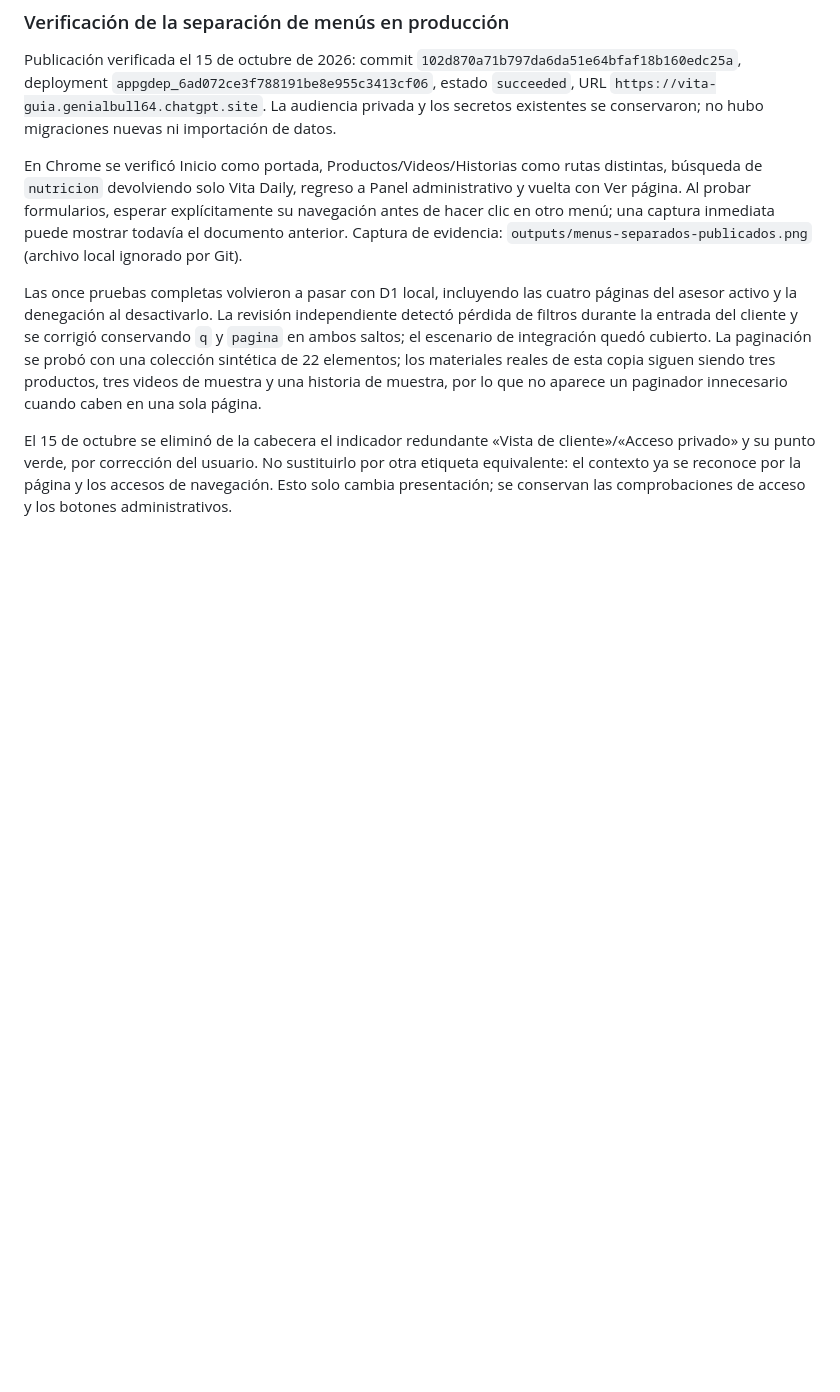
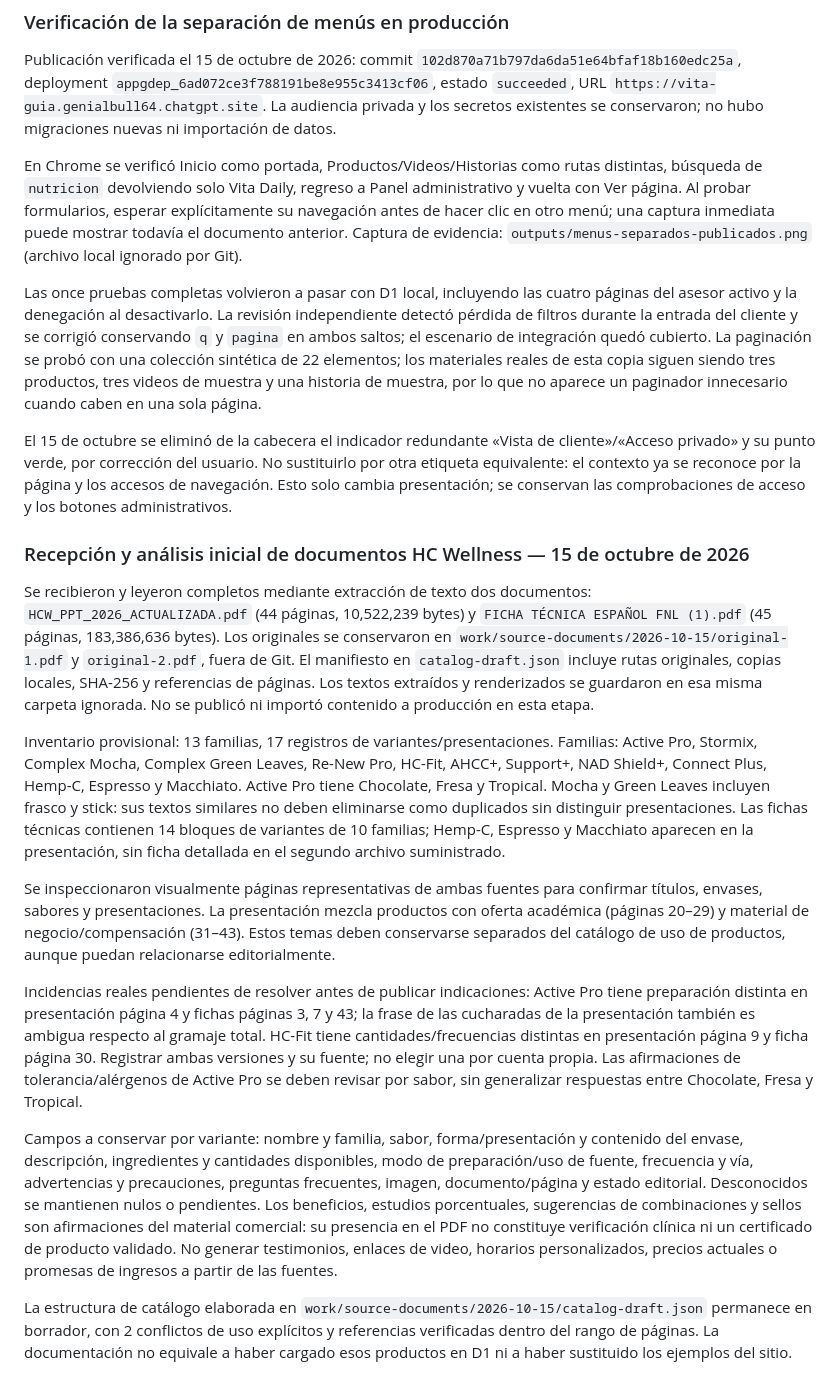
Before and after one commit to cheq0307/vita-guia, a Markdown page: docs/RECONSTRUCCION.md, the part around the change. Drawn GitHub-style; blank space fills up the shorter version.

Commit message:
docs: record source catalog inventory and unresolved differences

```diff
--- a/docs/RECONSTRUCCION.md
+++ b/docs/RECONSTRUCCION.md
@@ -299,3 +299,17 @@ En Chrome se verificó Inicio como portada, Productos/Videos/Historias como ruta
 Las once pruebas completas volvieron a pasar con D1 local, incluyendo las cuatro páginas del asesor activo y la denegación al desactivarlo. La revisión independiente detectó pérdida de filtros durante la entrada del cliente y se corrigió conservando `q` y `pagina` en ambos saltos; el escenario de integración quedó cubierto. La paginación se probó con una colección sintética de 22 elementos; los materiales reales de esta copia siguen siendo tres productos, tres videos de muestra y una historia de muestra, por lo que no aparece un paginador innecesario cuando caben en una sola página.
 
 El 15 de octubre se eliminó de la cabecera el indicador redundante «Vista de cliente»/«Acceso privado» y su punto verde, por corrección del usuario. No sustituirlo por otra etiqueta equivalente: el contexto ya se reconoce por la página y los accesos de navegación. Esto solo cambia presentación; se conservan las comprobaciones de acceso y los botones administrativos.
+
+### Recepción y análisis inicial de documentos HC Wellness — 15 de octubre de 2026
+
+Se recibieron y leyeron completos mediante extracción de texto dos documentos: `HCW_PPT_2026_ACTUALIZADA.pdf` (44 páginas, 10,522,239 bytes) y `FICHA TÉCNICA ESPAÑOL FNL (1).pdf` (45 páginas, 183,386,636 bytes). Los originales se conservaron en `work/source-documents/2026-10-15/original-1.pdf` y `original-2.pdf`, fuera de Git. El manifiesto en `catalog-draft.json` incluye rutas originales, copias locales, SHA-256 y referencias de páginas. Los textos extraídos y renderizados se guardaron en esa misma carpeta ignorada. No se publicó ni importó contenido a producción en esta etapa.
+
+Inventario provisional: 13 familias, 17 registros de variantes/presentaciones. Familias: Active Pro, Stormix, Complex Mocha, Complex Green Leaves, Re-New Pro, HC-Fit, AHCC+, Support+, NAD Shield+, Connect Plus, Hemp-C, Espresso y Macchiato. Active Pro tiene Chocolate, Fresa y Tropical. Mocha y Green Leaves incluyen frasco y stick: sus textos similares no deben eliminarse como duplicados sin distinguir presentaciones. Las fichas técnicas contienen 14 bloques de variantes de 10 familias; Hemp-C, Espresso y Macchiato aparecen en la presentación, sin ficha detallada en el segundo archivo suministrado.
+
+Se inspeccionaron visualmente páginas representativas de ambas fuentes para confirmar títulos, envases, sabores y presentaciones. La presentación mezcla productos con oferta académica (páginas 20–29) y material de negocio/compensación (31–43). Estos temas deben conservarse separados del catálogo de uso de productos, aunque puedan relacionarse editorialmente.
+
+Incidencias reales pendientes de resolver antes de publicar indicaciones: Active Pro tiene preparación distinta en presentación página 4 y fichas páginas 3, 7 y 43; la frase de las cucharadas de la presentación también es ambigua respecto al gramaje total. HC-Fit tiene cantidades/frecuencias distintas en presentación página 9 y ficha página 30. Registrar ambas versiones y su fuente; no elegir una por cuenta propia. Las afirmaciones de tolerancia/alérgenos de Active Pro se deben revisar por sabor, sin generalizar respuestas entre Chocolate, Fresa y Tropical.
+
+Campos a conservar por variante: nombre y familia, sabor, forma/presentación y contenido del envase, descripción, ingredientes y cantidades disponibles, modo de preparación/uso de fuente, frecuencia y vía, advertencias y precauciones, preguntas frecuentes, imagen, documento/página y estado editorial. Desconocidos se mantienen nulos o pendientes. Los beneficios, estudios porcentuales, sugerencias de combinaciones y sellos son afirmaciones del material comercial: su presencia en el PDF no constituye verificación clínica ni un certificado de producto validado. No generar testimonios, enlaces de video, horarios personalizados, precios actuales o promesas de ingresos a partir de las fuentes.
+
+La estructura de catálogo elaborada en `work/source-documents/2026-10-15/catalog-draft.json` permanece en borrador, con 2 conflictos de uso explícitos y referencias verificadas dentro del rango de páginas. La documentación no equivale a haber cargado esos productos en D1 ni a haber sustituido los ejemplos del sitio.
```
